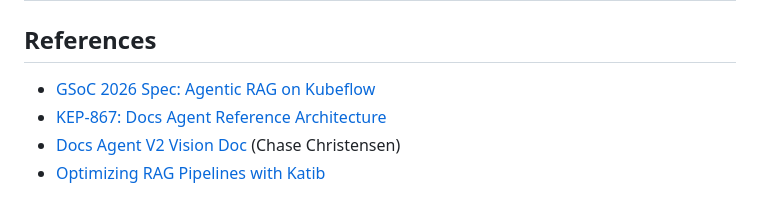
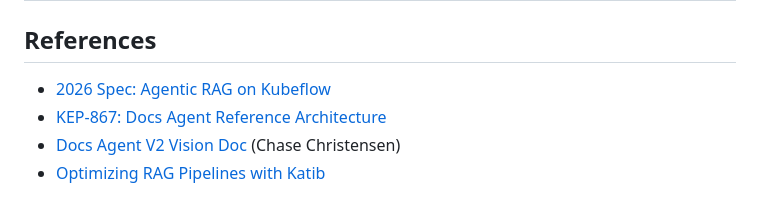
Before and after one commit to JayDS22/kubeflow-docs-agent-poc, a Markdown page: README.md, the part around the change. Rendered like a GitHub page.

Commit message:
Update GSoC 2026 spec link in README

```diff
--- a/README.md
+++ b/README.md
@@ -253,7 +253,7 @@ What would change for a real deployment on the Kubeflow platform:
 
 ## References
 
-- [GSoC 2026 Spec: Agentic RAG on Kubeflow](https://www.kubeflow.org/events/gsoc-2026/)
+- [2026 Spec: Agentic RAG on Kubeflow](https://www.kubeflow.org/events/gsoc-2026/)
 - [KEP-867: Docs Agent Reference Architecture](https://docs.google.com/document/d/1RV2bfoZi8cVG0s1kmMNJ2sk6igAFzjJEROaltU21bWw/)
 - [Docs Agent V2 Vision Doc](https://github.com/kubeflow/docs-agent) (Chase Christensen)
 - [Optimizing RAG Pipelines with Katib](https://blog.kubeflow.org/katib/rag/)
```
